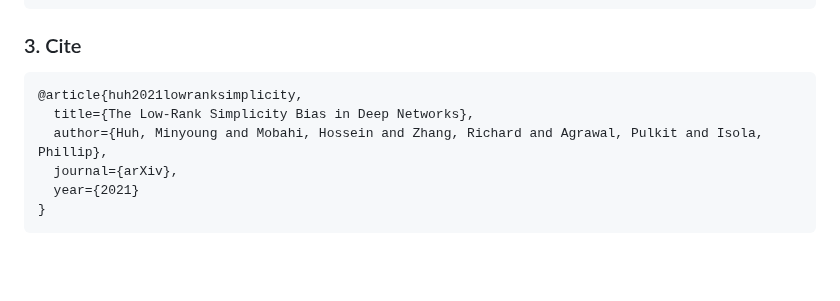
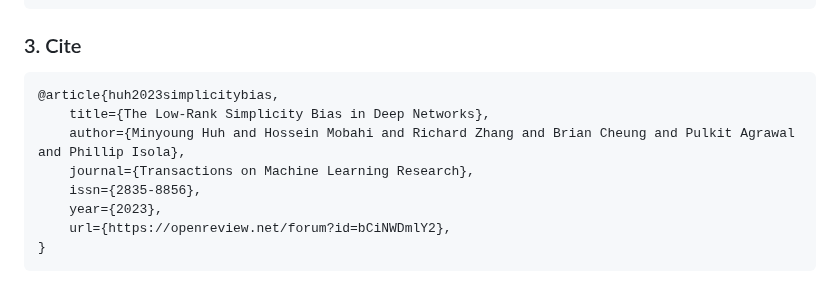
Before and after one commit to minyoungg/overparam, a Markdown page: README.md, the part around the change. GitHub-like rendering; blank space fills up the shorter version.

````diff
--- a/README.md
+++ b/README.md
@@ -121,10 +121,12 @@ layer = OverparamConv2d(32, 32, kernel_sizes=3, padding=1, depth=2,
 
 ### 3. Cite
 ```
-@article{huh2021lowranksimplicity,
-  title={The Low-Rank Simplicity Bias in Deep Networks},
-  author={Huh, Minyoung and Mobahi, Hossein and Zhang, Richard and Agrawal, Pulkit and Isola, Phillip},
-  journal={arXiv},
-  year={2021}
+@article{huh2023simplicitybias,
+    title={The Low-Rank Simplicity Bias in Deep Networks},
+    author={Minyoung Huh and Hossein Mobahi and Richard Zhang and Brian Cheung and Pulkit Agrawal and Phillip Isola},
+    journal={Transactions on Machine Learning Research},
+    issn={2835-8856},
+    year={2023},
+    url={https://openreview.net/forum?id=bCiNWDmlY2},
 }
 ```
````
